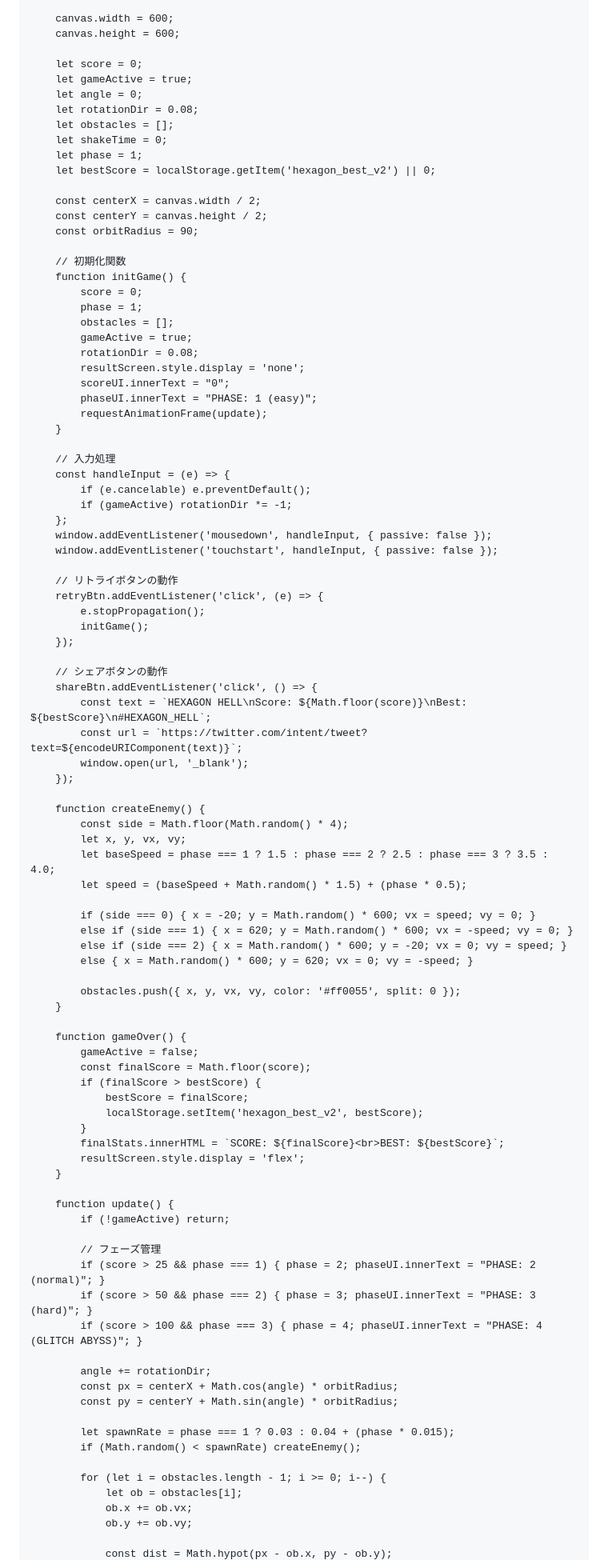
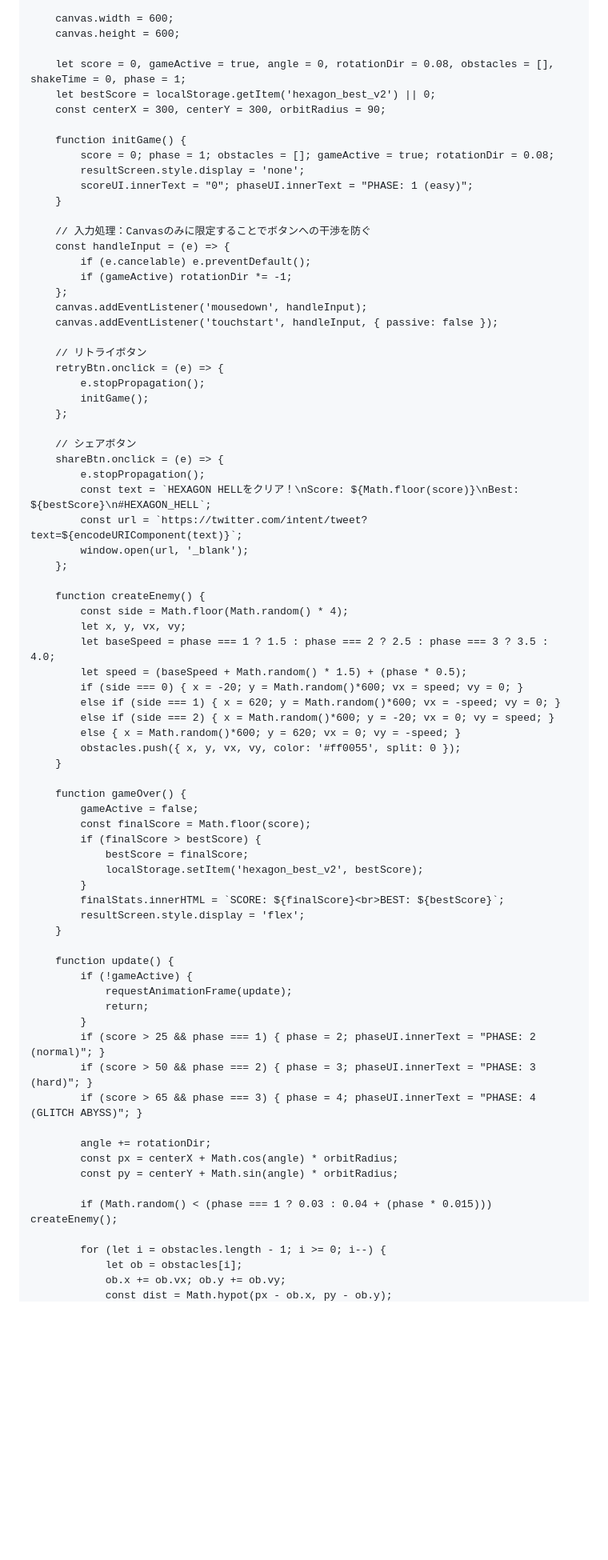
Before and after one commit to soulkin19/Game, a Markdown page: README.md, the part around one of its changes. Shown at 80% size. Rendered like a GitHub page; blank space fills up the shorter version.

```diff
--- a/README.md
+++ b/README.md
@@ -63,64 +70,47 @@
         canvas.width = 600;
         canvas.height = 600;
 
-        let score = 0;
-        let gameActive = true;
-        let angle = 0;
-        let rotationDir = 0.08;
-        let obstacles = [];
-        let shakeTime = 0;
-        let phase = 1;
+        let score = 0, gameActive = true, angle = 0, rotationDir = 0.08, obstacles = [], shakeTime = 0, phase = 1;
         let bestScore = localStorage.getItem('hexagon_best_v2') || 0;
+        const centerX = 300, centerY = 300, orbitRadius = 90;
 
-        const centerX = canvas.width / 2;
-        const centerY = canvas.height / 2;
-        const orbitRadius = 90;
-
-        // 初期化関数
         function initGame() {
-            score = 0;
-            phase = 1;
-            obstacles = [];
-            gameActive = true;
-            rotationDir = 0.08;
+            score = 0; phase = 1; obstacles = []; gameActive = true; rotationDir = 0.08;
             resultScreen.style.display = 'none';
-            scoreUI.innerText = "0";
-            phaseUI.innerText = "PHASE: 1 (easy)";
-            requestAnimationFrame(update);
+            scoreUI.innerText = "0"; phaseUI.innerText = "PHASE: 1 (easy)";
         }
 
-        // 入力処理
+        // 入力処理：Canvasのみに限定することでボタンへの干渉を防ぐ
         const handleInput = (e) => {
             if (e.cancelable) e.preventDefault();
             if (gameActive) rotationDir *= -1;
         };
-        window.addEventListener('mousedown', handleInput, { passive: false });
-        window.addEventListener('touchstart', handleInput, { passive: false });
+        canvas.addEventListener('mousedown', handleInput);
+        canvas.addEventListener('touchstart', handleInput, { passive: false });
 
-        // リトライボタンの動作
-        retryBtn.addEventListener('click', (e) => {
+        // リトライボタン
+        retryBtn.onclick = (e) => {
             e.stopPropagation();
             initGame();
-        });
+        };
 
-        // シェアボタンの動作
-        shareBtn.addEventListener('click', () => {
-            const text = `HEXAGON HELL\nScore: ${Math.floor(score)}\nBest: ${bestScore}\n#HEXAGON_HELL`;
+        // シェアボタン
+        shareBtn.onclick = (e) => {
+            e.stopPropagation();
+            const text = `HEXAGON HELLをクリア！\nScore: ${Math.floor(score)}\nBest: ${bestScore}\n#HEXAGON_HELL`;
             const url = `https://twitter.com/intent/tweet?text=${encodeURIComponent(text)}`;
             window.open(url, '_blank');
-        });
+        };
 
         function createEnemy() {
             const side = Math.floor(Math.random() * 4);
             let x, y, vx, vy;
             let baseSpeed = phase === 1 ? 1.5 : phase === 2 ? 2.5 : phase === 3 ? 3.5 : 4.0;
             let speed = (baseSpeed + Math.random() * 1.5) + (phase * 0.5);
-
-            if (side === 0) { x = -20; y = Math.random() * 600; vx = speed; vy = 0; }
-            else if (side === 1) { x = 620; y = Math.random() * 600; vx = -speed; vy = 0; }
-            else if (side === 2) { x = Math.random() * 600; y = -20; vx = 0; vy = speed; }
-            else { x = Math.random() * 600; y = 620; vx = 0; vy = -speed; }
-
+            if (side === 0) { x = -20; y = Math.random()*600; vx = speed; vy = 0; }
+            else if (side === 1) { x = 620; y = Math.random()*600; vx = -speed; vy = 0; }
+            else if (side === 2) { x = Math.random()*600; y = -20; vx = 0; vy = speed; }
+            else { x = Math.random()*600; y = 620; vx = 0; vy = -speed; }
             obstacles.push({ x, y, vx, vy, color: '#ff0055', split: 0 });
         }
 
@@ -136,23 +126,21 @@
         }
 
         function update() {
-            if (!gameActive) return;
-
-            // フェーズ管理
+            if (!gameActive) {
+                requestAnimationFrame(update);
+                return;
+            }
             if (score > 25 && phase === 1) { phase = 2; phaseUI.innerText = "PHASE: 2 (normal)"; }
             if (score > 50 && phase === 2) { phase = 3; phaseUI.innerText = "PHASE: 3 (hard)"; }
-            if (score > 100 && phase === 3) { phase = 4; phaseUI.innerText = "PHASE: 4 (GLITCH ABYSS)"; }
+            if (score > 65 && phase === 3) { phase = 4; phaseUI.innerText = "PHASE: 4 (GLITCH ABYSS)"; }
 
             angle += rotationDir;
             const px = centerX + Math.cos(angle) * orbitRadius;
             const py = centerY + Math.sin(angle) * orbitRadius;
 
-            let spawnRate = phase === 1 ? 0.03 : 0.04 + (phase * 0.015);
-            if (Math.random() < spawnRate) createEnemy();
+            if (Math.random() < (phase === 1 ? 0.03 : 0.04 + (phase * 0.015))) createEnemy();
 
             for (let i = obstacles.length - 1; i >= 0; i--) {
                 let ob = obstacles[i];
-                ob.x += ob.vx;
-                ob.y += ob.vy;
-
+                ob.x += ob.vx; ob.y += ob.vy;
                 const dist = Math.hypot(px - ob.x, py - ob.y);
```
Also changed, not shown: other parts of README.md (+46 -78 lines).
